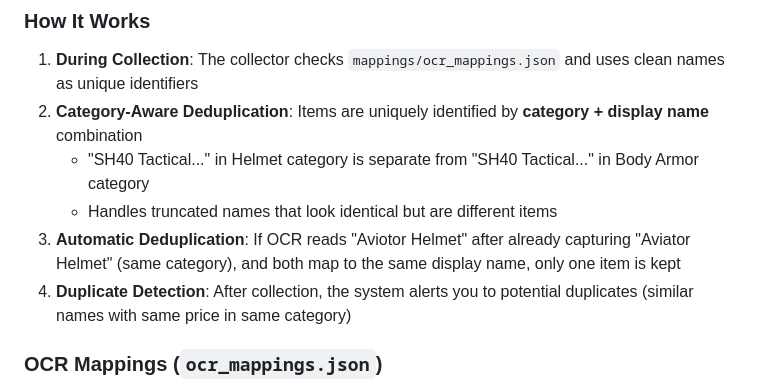
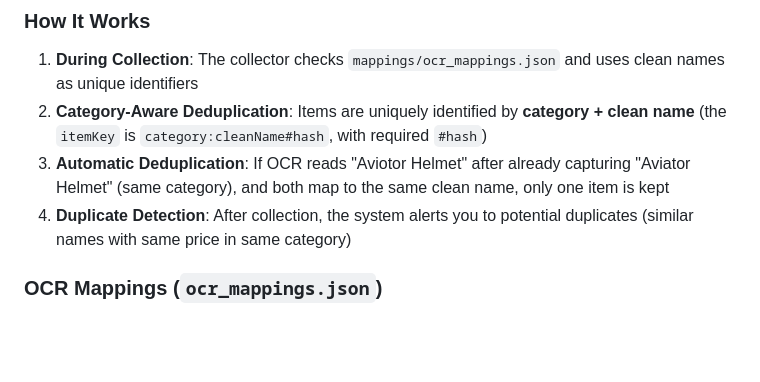
Before and after one commit to bardy18/abi-market-data, a Markdown page: README.md, the part around the change. Drawn GitHub-style; blank space fills up the shorter version.

```diff
--- a/README.md
+++ b/README.md
@@ -232,10 +232,8 @@ Notes:
 ### How It Works
 
 1. **During Collection**: The collector checks `mappings/ocr_mappings.json` and uses clean names as unique identifiers
-2. **Category-Aware Deduplication**: Items are uniquely identified by **category + display name** combination
-   - "SH40 Tactical..." in Helmet category is separate from "SH40 Tactical..." in Body Armor category
-   - Handles truncated names that look identical but are different items
-3. **Automatic Deduplication**: If OCR reads "Aviotor Helmet" after already capturing "Aviator Helmet" (same category), and both map to the same display name, only one item is kept
+2. **Category-Aware Deduplication**: Items are uniquely identified by **category + clean name** (the `itemKey` is `category:cleanName#hash`, with required `#hash`)
+3. **Automatic Deduplication**: If OCR reads "Aviotor Helmet" after already capturing "Aviator Helmet" (same category), and both map to the same clean name, only one item is kept
 4. **Duplicate Detection**: After collection, the system alerts you to potential duplicates (similar names with same price in same category)
 
 ### OCR Mappings (`ocr_mappings.json`)
```
